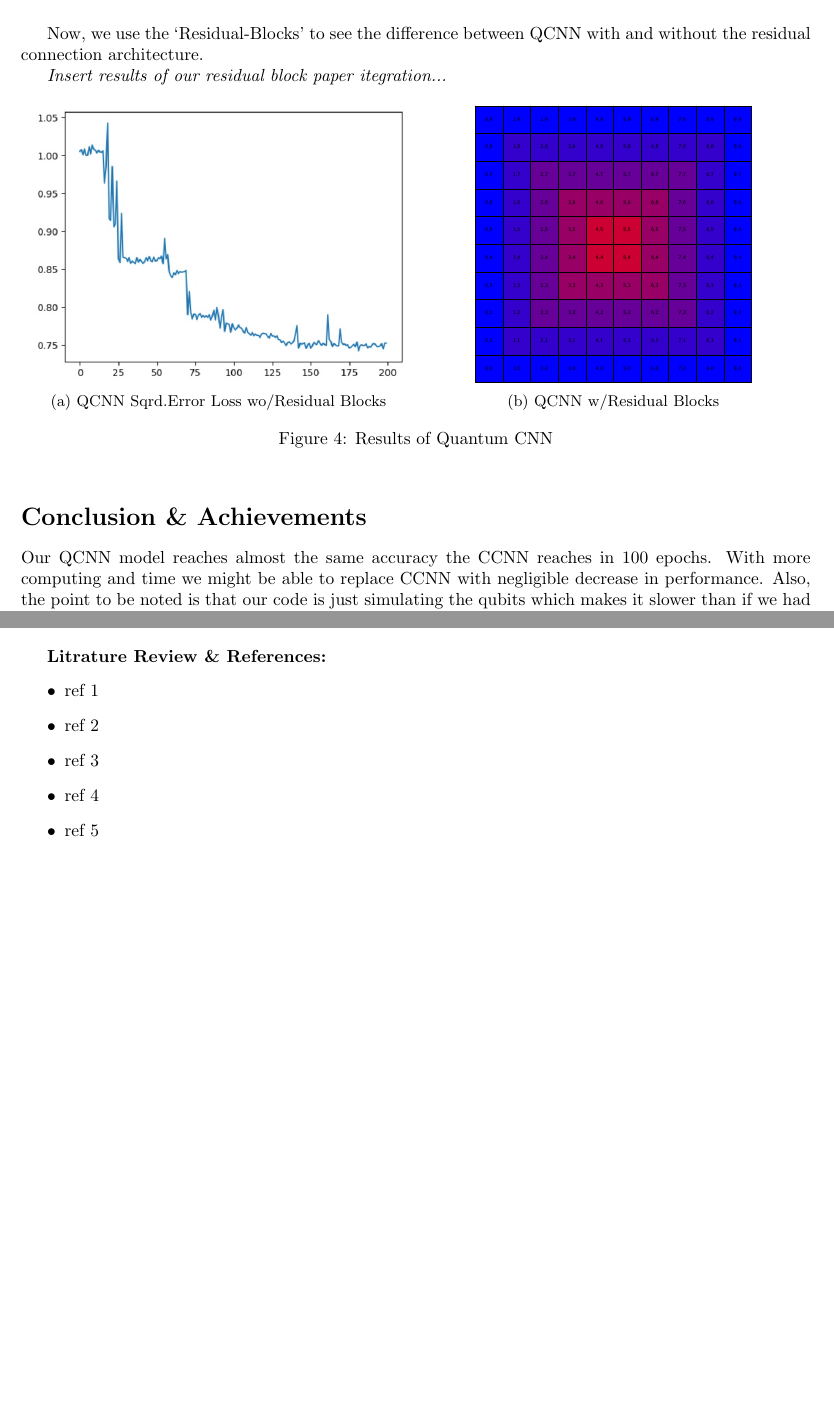
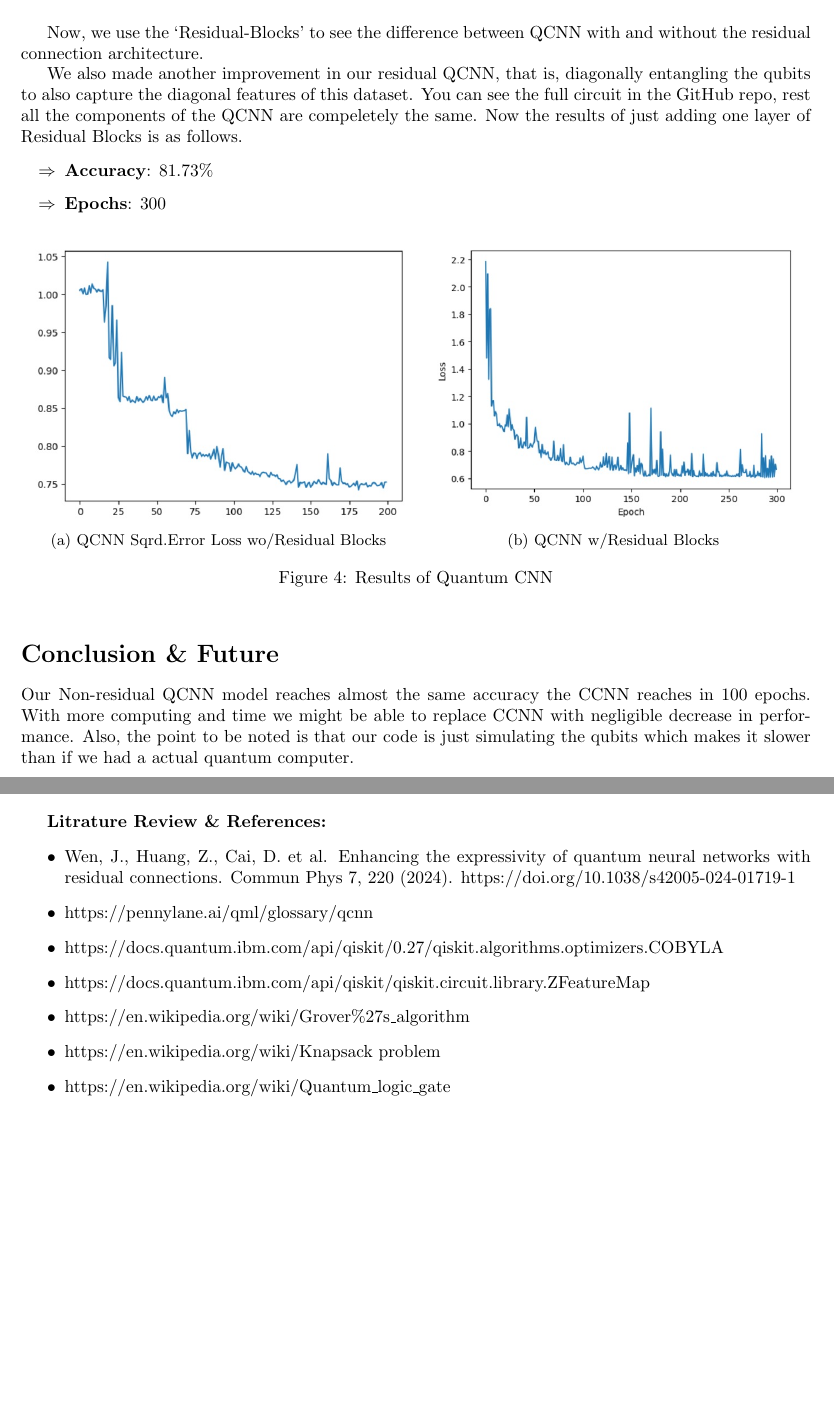
Before and after one commit to f361015/Quantum-CNN-TicTacToe, a LaTeX document (Report/FinalReport.tex): two parts of pages 4 and 5 of 5, joined at a grey line, cut so that both start at the same text, the shorter picture padded with empty space. Compiled offline with pdfLaTeX.

Commit message:
Add files via upload

```diff
--- a/Report/FinalReport.tex
+++ b/Report/FinalReport.tex
@@ -146,7 +146,12 @@ Similarly for the same dataset and same architecture for our QCNN model. Note th
 \end{figure}
 Now, we use the `Residual-Blocks' to see the difference between QCNN with and without the residual connection architecture.
 
-\emph{Insert results of our residual block paper itegration...}
+We also made another improvement in our residual QCNN, that is, diagonally entangling the qubits to also capture the diagonal features of this dataset. You can see the full circuit in the GitHub repo, rest all the components of the QCNN are compeletely the same. Now the results of just adding one layer of Residual Blocks is as follows.
+
+\begin{itemize}
+\item[$\Rightarrow$] \textbf{Accuracy}: 81.73\%
+\item[$\Rightarrow$] \textbf{Epochs}: 300
+\end{itemize}
 
 \begin{figure}[h]
 \centering
@@ -158,14 +163,14 @@ Now, we use the `Residual-Blocks' to see the difference between QCNN with and wi
 \end{subfigure}%
 \begin{subfigure}{.5\textwidth}
   \centering
-  \includegraphics[height=.7\linewidth]{example-grid-100x100pt}
+  \includegraphics[height=.7\linewidth]{assets/imp_qcnn.jpeg}
   \caption{QCNN w/Residual Blocks}
   \label{fig:sub2}
 \end{subfigure}%
 \caption{Results of Quantum CNN}
 \label{fig:test}
 \end{figure}%
-\section*{Conclusion \& Achievements}
+\section*{Conclusion \& Future}
 
-Our QCNN model reaches almost the same accuracy the CCNN reaches in 100 epochs. With more computing and time we might be able to replace CCNN with negligible decrease in performance. Also, the point to be noted is that our code is just simulating the qubits which makes it slower than if we had a actual quantum computer.\\
+Our Non-residual QCNN model reaches almost the same accuracy the CCNN reaches in 100 epochs. With more computing and time we might be able to replace CCNN with negligible decrease in performance. Also, the point to be noted is that our code is just simulating the qubits which makes it slower than if we had a actual quantum computer.\\
 
@@ -180,11 +201,13 @@ Lorem ipsum set amet Lorem ipsum set amet Lorem ipsum set amet Lorem ipsum set a
 
 \indent \textbf{Litrature Review \& References: }
 \begin{itemize}
-\item ref 1
-\item ref 2
-\item ref 3
-\item ref 4
-\item ref 5
+\item Wen, J., Huang, Z., Cai, D. et al. Enhancing the expressivity of quantum neural networks with residual connections. Commun Phys 7, 220 (2024). https://doi.org/10.1038/s42005-024-01719-1
+\item https://pennylane.ai/qml/glossary/qcnn
+\item https://docs.quantum.ibm.com/api/qiskit/0.27/qiskit.algorithms.optimizers.COBYLA
+\item https://docs.quantum.ibm.com/api/qiskit/qiskit.circuit.library.ZFeatureMap
+\item https://en.wikipedia.org/wiki/Grover\%27s\_algorithm
+\item https://en.wikipedia.org/wiki/Knapsack problem
+\item https://en.wikipedia.org/wiki/Quantum\_logic\_gate
 
 \end{itemize}
 
```
Also changed, not shown: Report/FinalReport.pdf, Report/assets/1.jpeg (added), Report/assets/2.jpeg (added), Report/assets/confmat.jpeg (added), Report/assets/imp_qcnn.jpeg (added), Report/FinalReport.tex (40 more changed lines), 1 other file.
